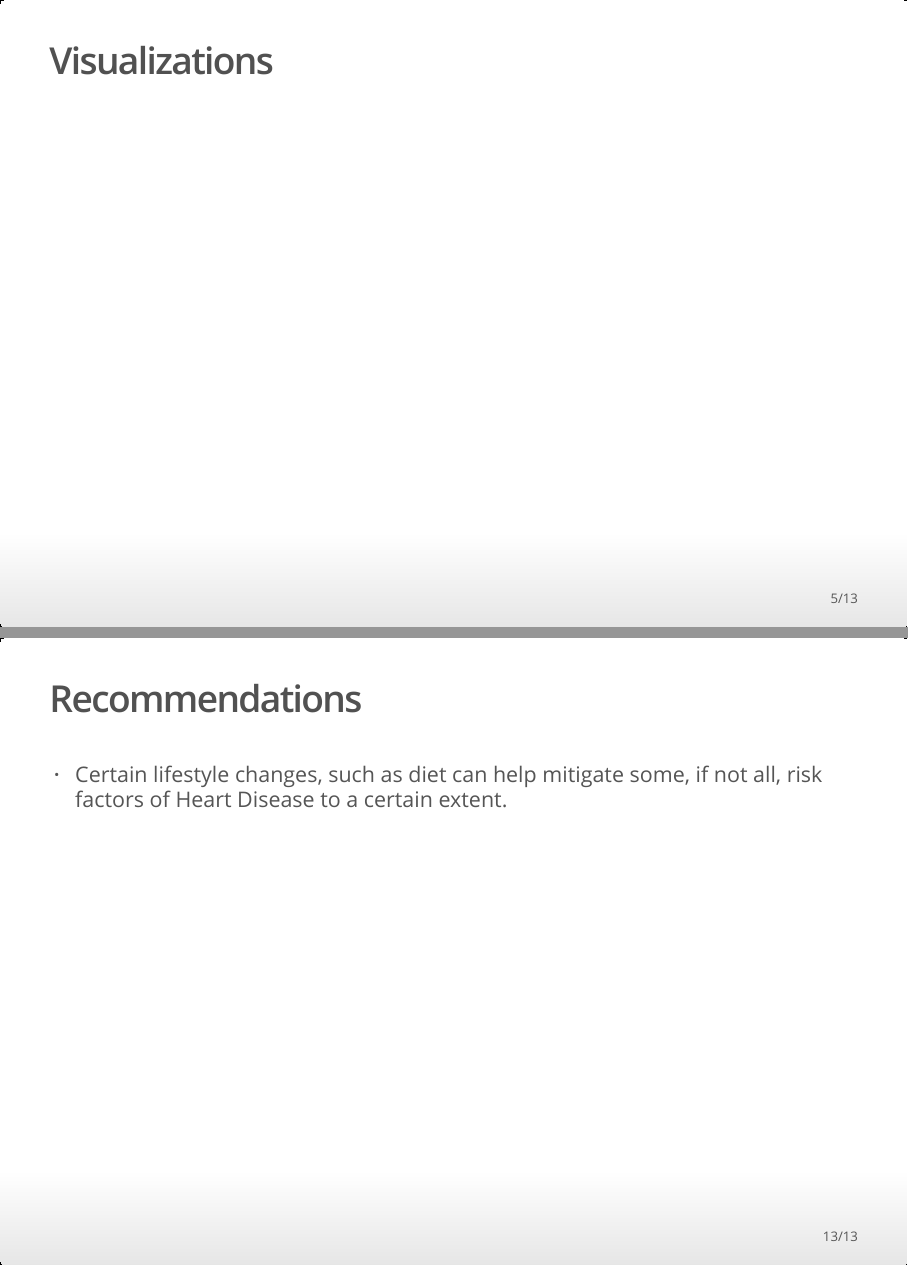
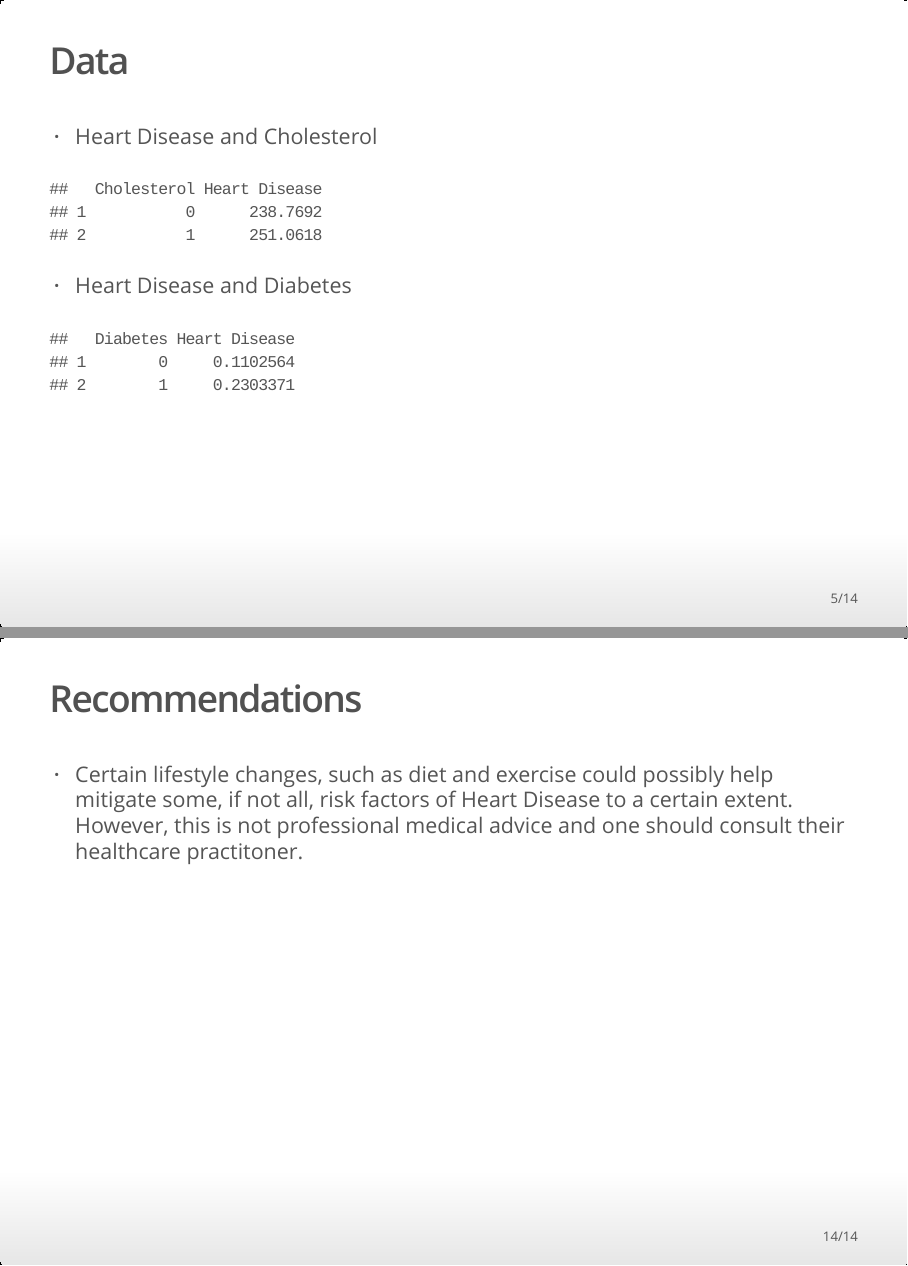
Before and after one commit to KyleHollands/Data_Analytics__HeartHealth_Case_Study, an R Markdown document (case_study_2_heart_health.RMD): pages 5 and 13 of 13 before the commit and pages 5 and 14 of 14 after it, joined at a grey line. The pictures show the output file case_study_2_heart_health.html that the author committed with the source, opened offline.

Commit message:
Updated slides.

````diff
--- a/case_study_2_heart_health.RMD
+++ b/case_study_2_heart_health.RMD
@@ -68,6 +68,19 @@ heart_health_metrics <- heart_health_metrics[!(heart_health_metrics$RestingBlood
     - Chest pain type
     - A lower max heart rate
 
+## Data
+- Heart Disease and Cholesterol
+```{r data_1, echo=FALSE ,warning=FALSE,message=FALSE}
+setNames(aggregate(heart_health_metrics$Cholesterol ~ heart_health_metrics$HeartDisease, FUN = mean), c("Cholesterol","Heart Disease"))
+```
+- Heart Disease and Diabetes
+```{r data_2, echo=FALSE ,warning=FALSE,message=FALSE}
+setNames(aggregate(heart_health_metrics$FastingBloodSugar ~ heart_health_metrics$HeartDisease, FUN = mean), c("Diabetes","Heart Disease"))
+```
+- Heart Disease and Max Heart Rate
+```{r data_2, echo=FALSE ,warning=FALSE,message=FALSE}
+setNames(aggregate(heart_health_metrics$MaxHeartRate ~ heart_health_metrics$HeartDisease, FUN = mean), c("Max Heart Rate","Heart Disease"))
+```
 ## Visualizations
 
 ## Diabetes and Heart Disease
@@ -194,5 +207,5 @@ ggplot(heart_health_metrics, aes(x = Age, y = Cholesterol)) +
     - A lower max heart rate
 
 ## Recommendations
-- Certain lifestyle changes, such as diet can help mitigate some, if not all, risk factors of Heart Disease to a
-certain extent.
+- Certain lifestyle changes, such as diet and exercise could possibly help mitigate some, if not all, risk factors of Heart Disease to a
+certain extent. However, this is not professional medical advice and one should consult their healthcare practitoner.
````
Also changed, not shown: heart.r (+4 -0 lines), case_study_2_heart_health.html, case_study_2_heart_health.RMD (2 more changed lines).
